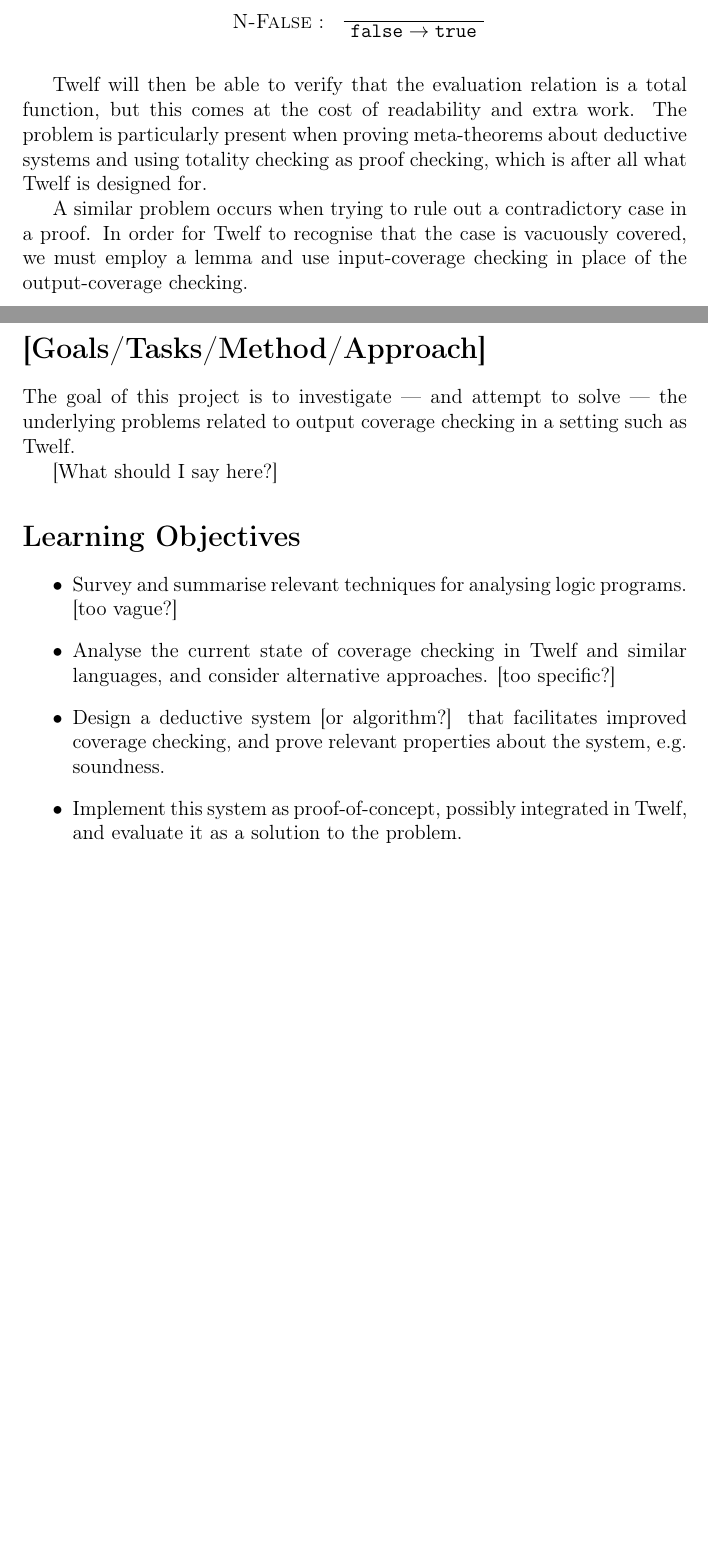
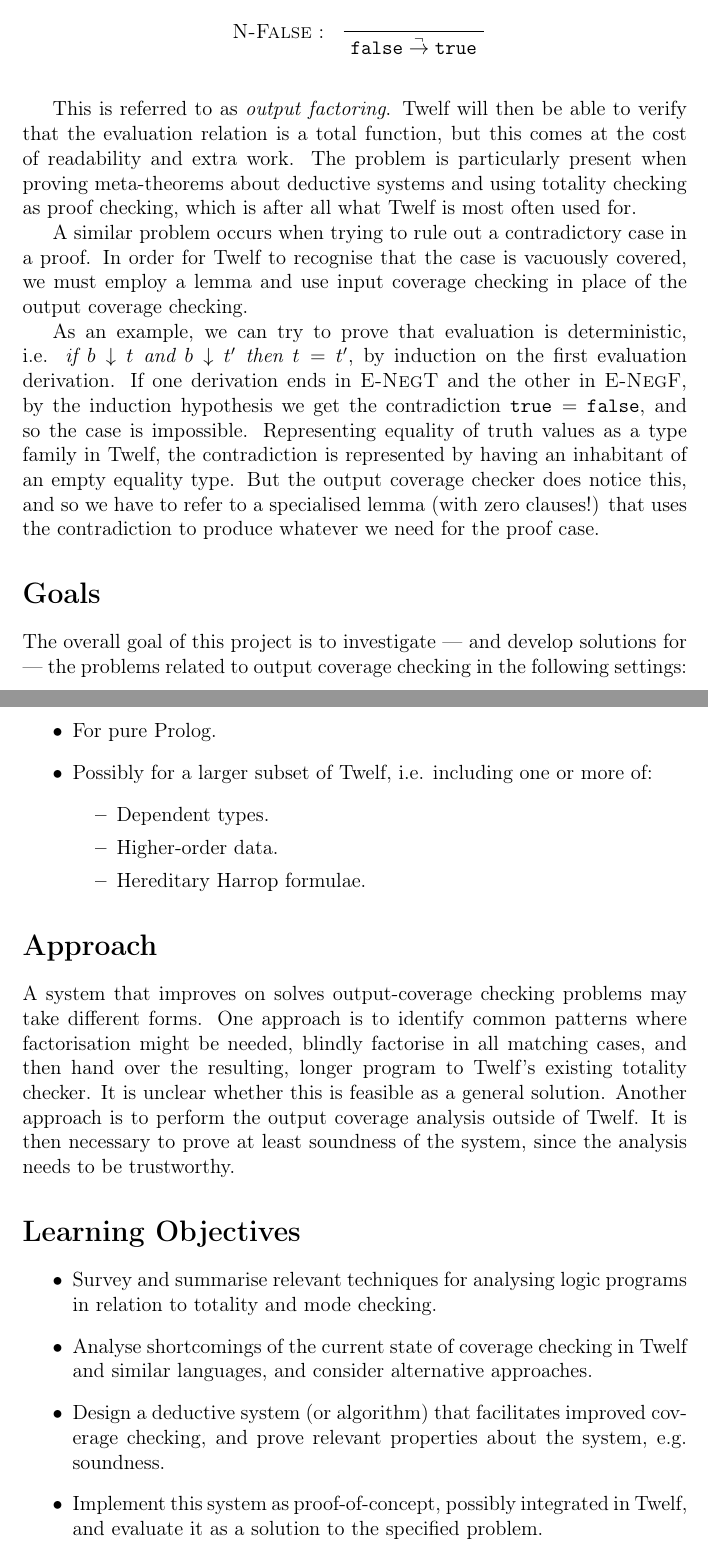
Before and after one commit to jannik/output-coverage, a LaTeX document (synopsis.tex): two parts of pages 2 and 3 of 3 before the commit and two parts of pages 3 and 4 of 5 after it, joined at a grey line, cut so that both start at the same text, the shorter picture padded with empty space. Compiled offline with pdfLaTeX.

Commit message:
Finish draft of synopsis.

```diff
--- a/synopsis.tex
+++ b/synopsis.tex
@@ -5,8 +5,10 @@
 \usepackage[latin1]{inputenc}
 \usepackage[pdftex]{graphicx}
 
+\usepackage{fancyvrb} % for BVerbatim
+
 \usepackage{amsmath, amssymb}
-\usepackage{mathtools}
+\usepackage{mathtools} % for Coloneqq
 
 \usepackage{bussproofs}
 
@@ -15,7 +17,7 @@
 \ensurecommand{\defi}{\Coloneqq}
 \ensurecommand{\alt}{\;\; | \;\;}
 \ensurecommand{\eval}[2]{\ensuremath{#1 \downarrow #2}}
-\ensurecommand{\step}[2]{\ensuremath{#1 \rightarrow #2}}
+\ensurecommand{\step}[2]{\ensuremath{#1 \overset{\neg}{\rightarrow} #2}}
 
 \ensurecommand{\true}{\mathtt{true}}
 \ensurecommand{\false}{\mathtt{false}}
@@ -119,25 +134,53 @@
 \vspace{0.5cm}
 }
 
+This is referred to as \textit{output factoring}.
 Twelf will then be able to verify that the evaluation relation is a total function, but this comes at the cost of readability and extra work.
-The problem is particularly present when proving meta-theorems about deductive systems and using totality checking as proof checking, which is after all what Twelf is designed for.
-% i.e. lots of annoying lemmas
+The problem is particularly present when proving meta-theorems about deductive systems and using totality checking as proof checking, which is after all what Twelf is most often used for.
 
 A similar problem occurs when trying to rule out a contradictory case in a proof.
-In order for Twelf to recognise that the case is vacuously covered, we must employ a lemma and use input-coverage checking in place of the output-coverage checking.
+In order for Twelf to recognise that the case is vacuously covered, we must employ a lemma and use input coverage checking in place of the output coverage checking.
 
-\section*{[Goals/Tasks/Method/Approach]}
+As an example, we can try to prove that evaluation is deterministic, i.e. \textit{if $\eval{b}{t}$ and $\eval{b}{t'}$ then $t = t'$}, by induction on the first evaluation derivation.
+If one derivation ends in \rulename{E-NegT} and the other in \rulename{E-NegF}, by the induction hypothesis we get the contradiction $\true = \false$, and so the case is impossible.
+Representing equality of truth values as a type family in Twelf, the contradiction is represented by having an inhabitant of an empty equality type.
+But the output coverage checker does notice this, and so we have to refer to a specialised lemma (with zero clauses!) that uses the contradiction to produce whatever we need for the proof case.
 
-The goal of this project is to investigate --- and attempt to solve --- the underlying problems related to output coverage checking in a setting such as Twelf.
+% mention third problem --- output freeness
 
-[What should I say here?]
+\section*{Goals}
+
+The overall goal of this project is to investigate --- and develop solutions for --- the problems related to output coverage checking in the following settings:
+
+\begin{itemize}
+	\item For pure Prolog.
+  \item Possibly for a larger subset of Twelf, i.e. including one or more of:
+    \begin{itemize}
+      \item Dependent types.
+      \item Higher-order data.
+      \item Hereditary Harrop formulae.
+    \end{itemize}
+\end{itemize}
+
+\section*{Approach}
+
+% this section doesn't really fit in
+
+A system that improves on solves output-coverage checking problems may take different forms.
+One approach is to identify common patterns where factorisation might be needed, blindly factorise in all matching cases, and then hand over the resulting, longer program to Twelf's existing totality checker.
+It is unclear whether this is feasible as a general solution.
+Another approach is to perform the output coverage analysis outside of Twelf.
+It is then necessary to prove at least soundness of the system, since the analysis needs to be trustworthy.
+
+% note that it is unclear what the ``user interface'' should be
+% also: may need to include mode checking in analysis (for void case)
 
 \section*{Learning Objectives}
 
 \begin{itemize}
-	\item Survey and summarise relevant techniques for analysing logic programs. [too vague?]
-  \item Analyse the current state of coverage checking in Twelf and similar languages, and consider alternative approaches. [too specific?]
-  \item Design a deductive system [or algorithm?] that facilitates improved coverage checking, and prove relevant properties about the system, e.g. soundness.
-  \item Implement this system as proof-of-concept, possibly integrated in Twelf, and evaluate it as a solution to the problem.
+	\item Survey and summarise relevant techniques for analysing logic programs in relation to totality and mode checking.
+  \item Analyse shortcomings of the current state of coverage checking in Twelf and similar languages, and consider alternative approaches.
+  \item Design a deductive system (or algorithm) that facilitates improved coverage checking, and prove relevant properties about the system, e.g. soundness.
+  \item Implement this system as proof-of-concept, possibly integrated in Twelf, and evaluate it as a solution to the specified problem.
 \end{itemize}
 
```
Also changed, not shown: synopsis.tex (50 more changed lines).
